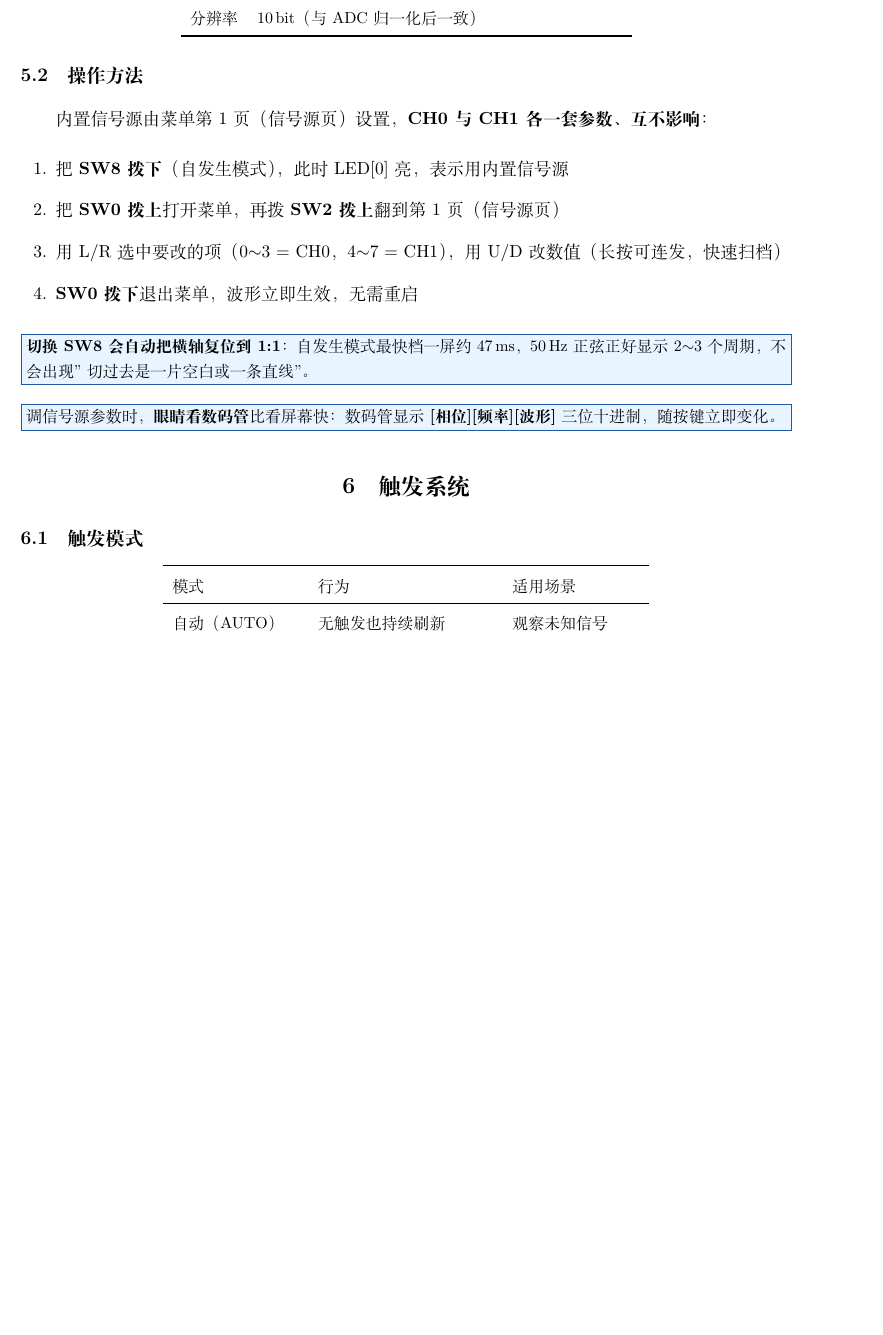
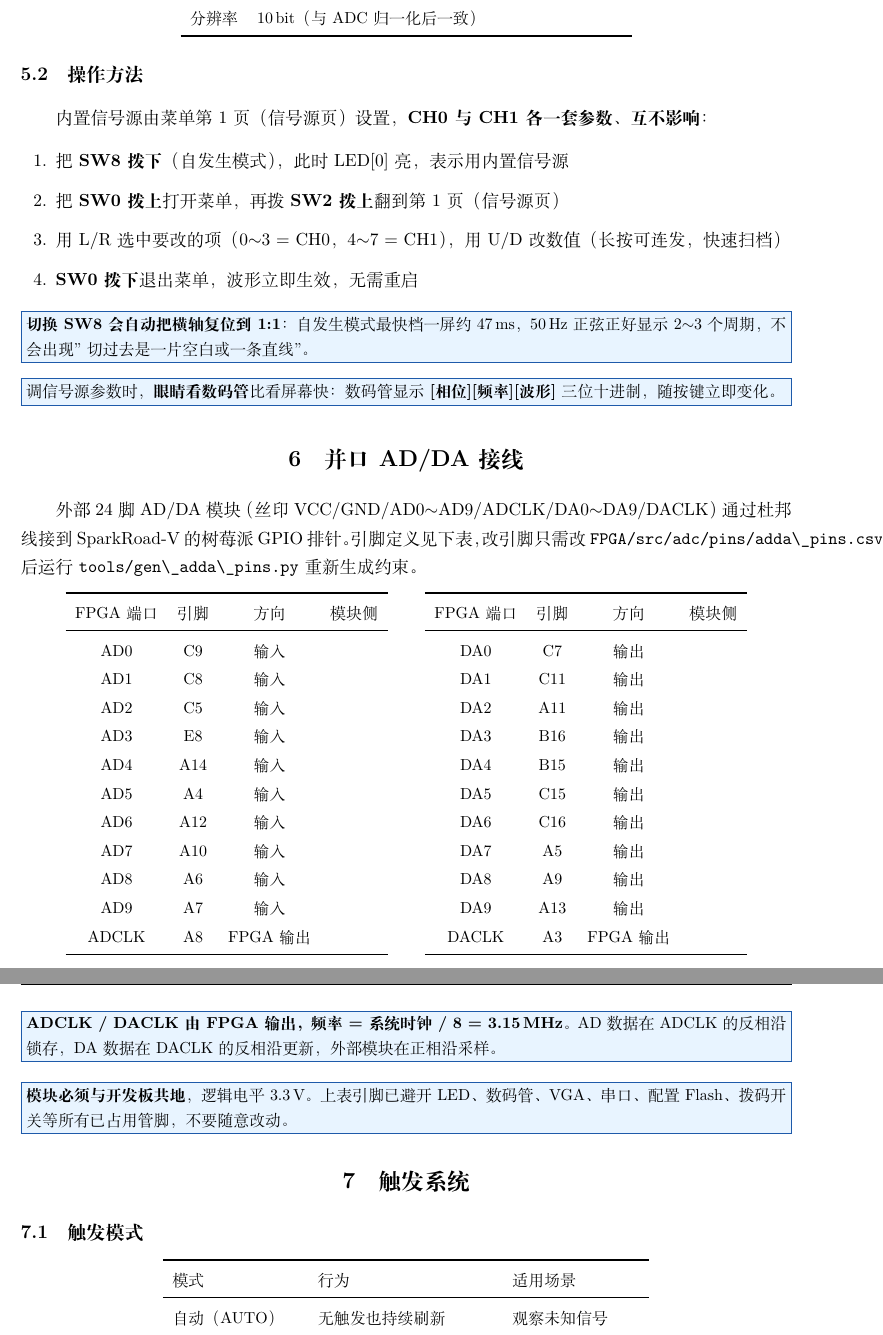
Before and after one commit to starfruitsz/FPGA, a LaTeX document (doc/manual.tex): part of page 11 of 17 before the commit and two parts of pages 11 and 12 of 18 after it, the two joined at a grey line, cut so that both start at the same text, the shorter picture padded with empty space. Compiled offline with XeLaTeX.

Commit message:
fix(scope): 补齐并口 AD/DA 22 条引脚约束（按实际接线表）
现象：AD/DA 模式下 ADC 读数为 0、只剩 DA 有值。
根因：ad0..ad9/adclk/da0..da9/daclk 在 SparkRoad.adc 里从未约束，
TD 自动乱放（曾把 adclk 放到 D5），模块收不到转换时钟 -> ADC 不转换；
CH0 从无关管脚读到悬空电平。CH1 的 DA(ADRC u) 是片内算的，所以只剩它有值。

引脚（用户接线表）：
  ad0..ad9 = C9,C8,C5,E8,A14,A4,A12,A10,A6,A7
  adclk    = A8
  da0..da9 = C7,C11,A11,B16,B15,C15,C16,A5,A9,A13
  daclk    = A3

同时：adda_pins.csv 填表 + gen_adda_pins.py 生成带标记的约束段；
手册新增第 5.5 节「并口 AD/DA 接线」引脚表；收录 SparkRoad 用户手册 PDF。

```diff
--- a/doc/manual.tex
+++ b/doc/manual.tex
@@ -524,6 +524,66 @@ SW9$\sim$SW15 & R9,P9,N9,T14,R14,T15,R15 & 未使用 & —\\
 三位十进制，随按键立即变化。
 \end{tipbox}
 
+% ======================= 5.5 并口 AD/DA 接线 =======================
+\section{并口 AD/DA 接线}
+\label{sec:adda}
+
+外部 24 脚 AD/DA 模块（丝印 VCC/GND/AD0$\sim$AD9/ADCLK/DA0$\sim$DA9/DACLK）
+通过杜邦线接到 SparkRoad-V 的树莓派 GPIO 排针。引脚定义见下表，
+改引脚只需改 \file{FPGA/src/adc/pins/adda\_pins.csv} 后运行
+\file{tools/gen\_adda\_pins.py} 重新生成约束。
+
+\begin{center}
+\small
+\begin{tabular}{cccc}
+\toprule
+FPGA 端口 & 引脚 & 方向 & 模块侧\\
+\midrule
+AD0 & C9 & 输入\\
+AD1 & C8 & 输入\\
+AD2 & C5 & 输入\\
+AD3 & E8 & 输入\\
+AD4 & A14 & 输入\\
+AD5 & A4 & 输入\\
+AD6 & A12 & 输入\\
+AD7 & A10 & 输入\\
+AD8 & A6 & 输入\\
+AD9 & A7 & 输入\\
+ADCLK & A8 & FPGA 输出\\
+\bottomrule
+\end{tabular}
+\qquad
+\begin{tabular}{cccc}
+\toprule
+FPGA 端口 & 引脚 & 方向 & 模块侧\\
+\midrule
+DA0 & C7 & 输出\\
+DA1 & C11 & 输出\\
+DA2 & A11 & 输出\\
+DA3 & B16 & 输出\\
+DA4 & B15 & 输出\\
+DA5 & C15 & 输出\\
+DA6 & C16 & 输出\\
+DA7 & A5 & 输出\\
+DA8 & A9 & 输出\\
+DA9 & A13 & 输出\\
+DACLK & A3 & FPGA 输出\\
+\bottomrule
+\end{tabular}
+\end{center}
+
+\begin{tipbox}
+\textbf{ADCLK / DACLK 由 FPGA 输出，频率 = 系统时钟 / 8 = 3.15\,MHz}。
+AD 数据在 ADCLK 的反相沿锁存，DA 数据在 DACLK 的反相沿更新，外部模块在正相沿采样。
+\end{tipbox}
+
+\begin{tipbox}
+\textbf{模块必须与开发板共地}，逻辑电平 3.3\,V。上表引脚已避开 LED、数码管、VGA、
+串口、配置 Flash、拨码开关等所有已占用管脚，不要随意改动。
+\end{tipbox}
+
+% ======================= 6 触发系统 =======================
+
 % ======================= 6 触发系统 =======================
 \section{触发系统}
 
```
Also changed, not shown: FPGA/src/adc/pins/adda_pins.csv (+24 -24 lines), PROJECT_STATE.md (+12 -3 lines), SparkRoad开发套件用户手册（全）.pdf (added), doc/manual.pdf, 6 other files.
